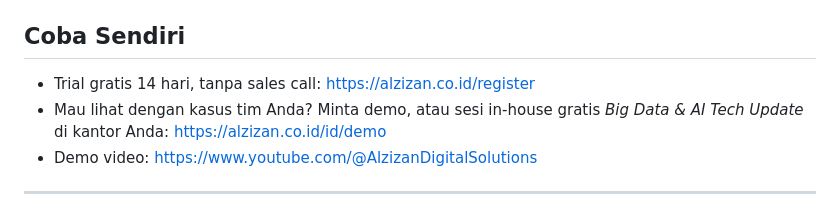
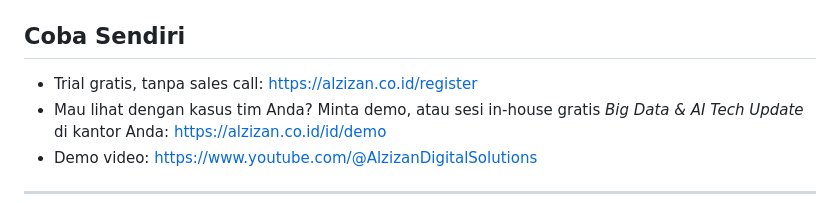
Before and after one commit to alzizan/edp-gis-walkthrough, a Markdown page: README.md, the part around the change. GitHub-like rendering.

Commit message:
Ajakan trial tanpa jumlah hari

```diff
--- a/README.md
+++ b/README.md
@@ -222,7 +222,7 @@ Budi dan setiap panggilan API peta (`gateway_data_access`).
 
 ## Coba Sendiri
 
-- Trial gratis 14 hari, tanpa sales call: https://alzizan.co.id/register
+- Trial gratis, tanpa sales call: https://alzizan.co.id/register
 - Mau lihat dengan kasus tim Anda? Minta demo, atau sesi in-house gratis *Big Data & AI Tech Update* di kantor Anda: https://alzizan.co.id/id/demo
 - Demo video: https://www.youtube.com/@AlzizanDigitalSolutions
 
```
